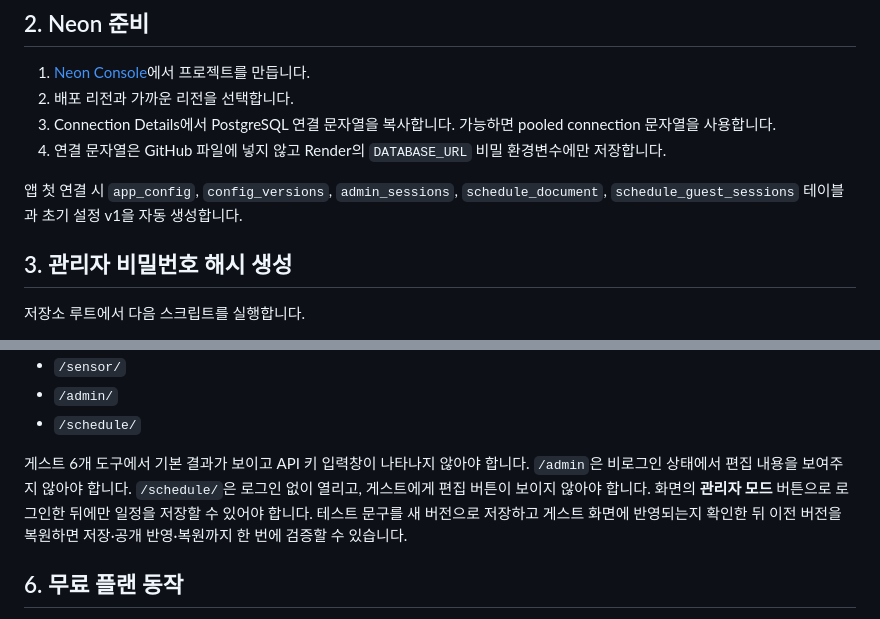
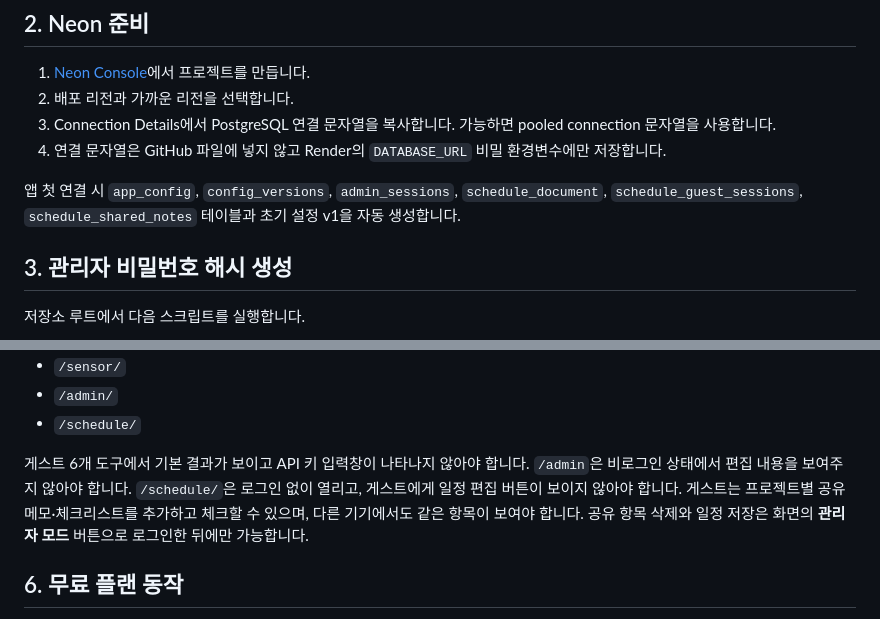
Before and after one commit to wjdwls6063-byte/Jcalculator, a Markdown page: DEPLOY_GUIDE_KO.md, 2 parts joined by grey strips. Rendered like a GitHub page.

Commit message:
Document shared guest memo board

```diff
--- a/DEPLOY_GUIDE_KO.md
+++ b/DEPLOY_GUIDE_KO.md
@@ -19,7 +19,7 @@
 3. Connection Details에서 PostgreSQL 연결 문자열을 복사합니다. 가능하면 pooled connection 문자열을 사용합니다.
 4. 연결 문자열은 GitHub 파일에 넣지 않고 Render의 `DATABASE_URL` 비밀 환경변수에만 저장합니다.
 
-앱 첫 연결 시 `app_config`, `config_versions`, `admin_sessions`, `schedule_document`, `schedule_guest_sessions` 테이블과 초기 설정 v1을 자동 생성합니다.
+앱 첫 연결 시 `app_config`, `config_versions`, `admin_sessions`, `schedule_document`, `schedule_guest_sessions`, `schedule_shared_notes` 테이블과 초기 설정 v1을 자동 생성합니다.
 
 ## 3. 관리자 비밀번호 해시 생성
 
@@ -72,7 +72,7 @@ python backend/scripts/generate_admin_password_hash.py
 - `/admin/`
 - `/schedule/`
 
-게스트 6개 도구에서 기본 결과가 보이고 API 키 입력창이 나타나지 않아야 합니다. `/admin`은 비로그인 상태에서 편집 내용을 보여주지 않아야 합니다. `/schedule/`은 로그인 없이 열리고, 게스트에게 편집 버튼이 보이지 않아야 합니다. 화면의 **관리자 모드** 버튼으로 로그인한 뒤에만 일정을 저장할 수 있어야 합니다. 테스트 문구를 새 버전으로 저장하고 게스트 화면에 반영되는지 확인한 뒤 이전 버전을 복원하면 저장·공개 반영·복원까지 한 번에 검증할 수 있습니다.
+게스트 6개 도구에서 기본 결과가 보이고 API 키 입력창이 나타나지 않아야 합니다. `/admin`은 비로그인 상태에서 편집 내용을 보여주지 않아야 합니다. `/schedule/`은 로그인 없이 열리고, 게스트에게 일정 편집 버튼이 보이지 않아야 합니다. 게스트는 프로젝트별 공유 메모·체크리스트를 추가하고 체크할 수 있으며, 다른 기기에서도 같은 항목이 보여야 합니다. 공유 항목 삭제와 일정 저장은 화면의 **관리자 모드** 버튼으로 로그인한 뒤에만 가능합니다.
 
 ## 6. 무료 플랜 동작
 
```
Also changed, not shown: README.md (+2 -1 lines).
